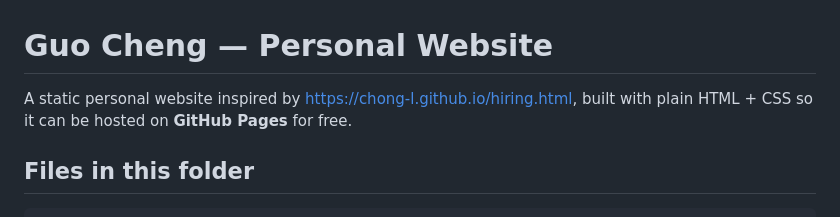
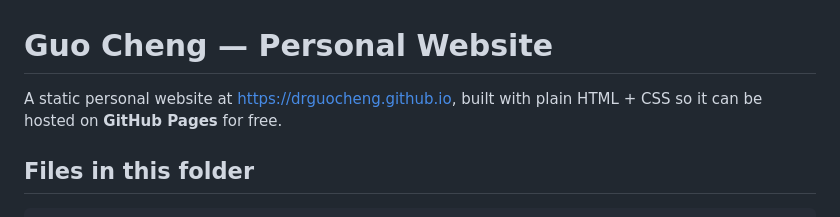
Before and after one commit to DrGuoCheng/DrGuoCheng.github.io, a Markdown page: README.md, the part around the change. Rendered like a GitHub page.

```diff
--- a/README.md
+++ b/README.md
@@ -1,7 +1,7 @@
 # Guo Cheng — Personal Website
 
-A static personal website inspired by
-<https://chong-l.github.io/hiring.html>, built with plain HTML + CSS so it can
+A static personal website at
+<https://drguocheng.github.io>, built with plain HTML + CSS so it can
 be hosted on **GitHub Pages** for free.
 
 ## Files in this folder
```
